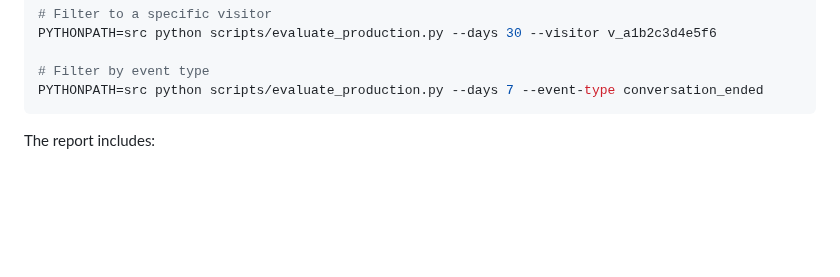
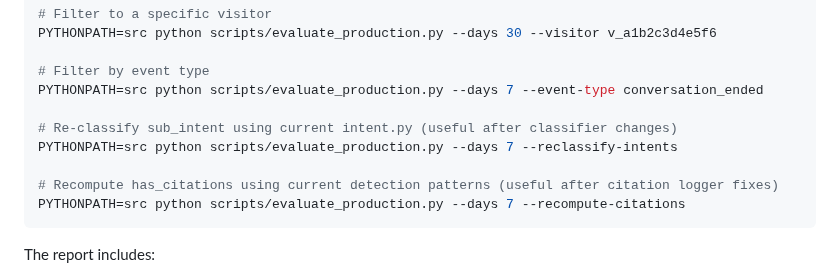
Before and after one commit to Digital-Democracy-Project/votebot, a Markdown page: README.md, the part around the change. GitHub-like rendering; blank space fills up the shorter version.

Commit message:
Document --reclassify-intents and --recompute-citations eval flags in README
Co-Authored-By: Claude Sonnet 4.6 (1M context) <noreply@anthropic.com>

````diff
--- a/README.md
+++ b/README.md
@@ -972,6 +972,12 @@ PYTHONPATH=src python scripts/evaluate_production.py --days 30 --visitor v_a1b2c
 
 # Filter by event type
 PYTHONPATH=src python scripts/evaluate_production.py --days 7 --event-type conversation_ended
+
+# Re-classify sub_intent using current intent.py (useful after classifier changes)
+PYTHONPATH=src python scripts/evaluate_production.py --days 7 --reclassify-intents
+
+# Recompute has_citations using current detection patterns (useful after citation logger fixes)
+PYTHONPATH=src python scripts/evaluate_production.py --days 7 --recompute-citations
 ```
 
 The report includes:
````
